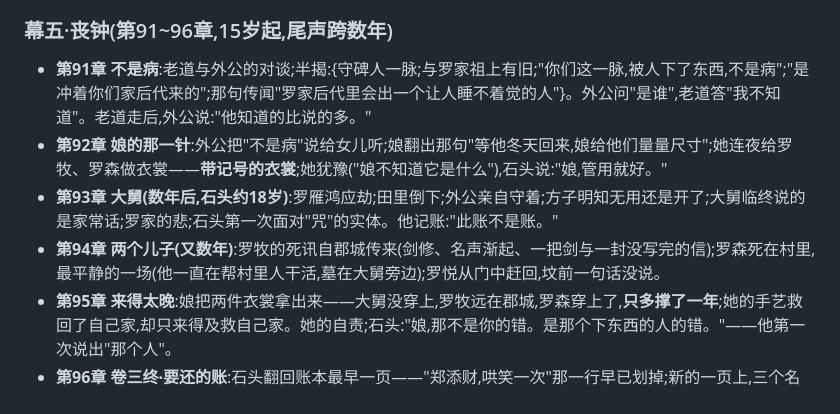
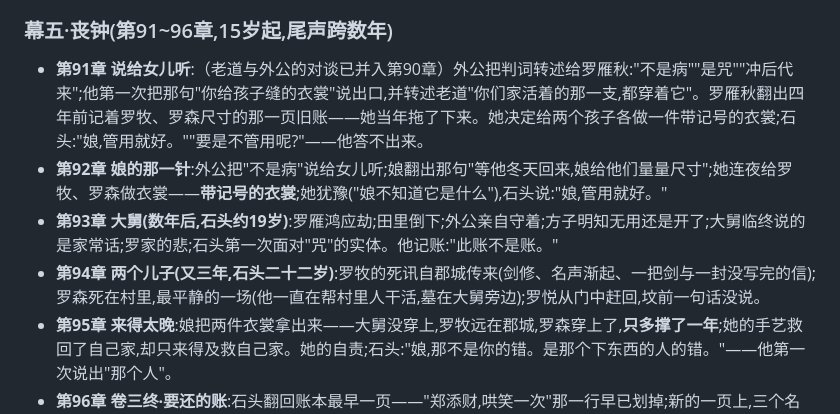
Before and after one commit to kwwi/dsh-sync, a Markdown page: 修仙卷三_设定与大纲_v1.md, the part around the change. GitHub-like rendering.

```diff
--- a/修仙卷三_设定与大纲_v1.md
+++ b/修仙卷三_设定与大纲_v1.md
@@ -133,10 +133,10 @@
 
 ### 幕五·丧钟(第91~96章,15岁起,尾声跨数年)
 
-- **第91章 不是病**:老道与外公的对谈;半揭:{守碑人一脉;与罗家祖上有旧;"你们这一脉,被人下了东西,不是病";"是冲着你们家后代来的";那句传闻"罗家后代里会出一个让人睡不着觉的人"}。外公问"是谁",老道答"我不知道"。老道走后,外公说:"他知道的比说的多。"
+- **第91章 说给女儿听**:（老道与外公的对谈已并入第90章）外公把判词转述给罗雁秋:"不是病""是咒""冲后代来";他第一次把那句"你给孩子缝的衣裳"说出口,并转述老道"你们家活着的那一支,都穿着它"。罗雁秋翻出四年前记着罗牧、罗森尺寸的那一页旧账——她当年拖了下来。她决定给两个孩子各做一件带记号的衣裳;石头:"娘,管用就好。""要是不管用呢?"——他答不出来。
 - **第92章 娘的那一针**:外公把"不是病"说给女儿听;娘翻出那句"等他冬天回来,娘给他们量量尺寸";她连夜给罗牧、罗森做衣裳——**带记号的衣裳**;她犹豫("娘不知道它是什么"),石头说:"娘,管用就好。"
-- **第93章 大舅(数年后,石头约18岁)**:罗雁鸿应劫;田里倒下;外公亲自守着;方子明知无用还是开了;大舅临终说的是家常话;罗家的悲;石头第一次面对"咒"的实体。他记账:"此账不是账。"
-- **第94章 两个儿子(又数年)**:罗牧的死讯自郡城传来(剑修、名声渐起、一把剑与一封没写完的信);罗森死在村里,最平静的一场(他一直在帮村里人干活,墓在大舅旁边);罗悦从门中赶回,坟前一句话没说。
+- **第93章 大舅(数年后,石头约19岁)**:罗雁鸿应劫;田里倒下;外公亲自守着;方子明知无用还是开了;大舅临终说的是家常话;罗家的悲;石头第一次面对"咒"的实体。他记账:"此账不是账。"
+- **第94章 两个儿子(又三年,石头二十二岁)**:罗牧的死讯自郡城传来(剑修、名声渐起、一把剑与一封没写完的信);罗森死在村里,最平静的一场(他一直在帮村里人干活,墓在大舅旁边);罗悦从门中赶回,坟前一句话没说。
 - **第95章 来得太晚**:娘把两件衣裳拿出来——大舅没穿上,罗牧远在郡城,罗森穿上了,**只多撑了一年**;她的手艺救回了自己家,却只来得及救自己家。她的自责;石头:"娘,那不是你的错。是那个下东西的人的错。"——他第一次说出"那个人"。
 - **第96章 卷三终·要还的账**:石头翻回账本最早一页——"郑添财,哄笑一次"那一行早已划掉;新的一页上,三个名字:罗雁鸿、罗牧、罗森;后面写着:"**这一笔,我要找人还。**"三路人马各自动身:外公查脉案与旧档,老道去寻他的旧事,石头回到后山与上卷。最后一幕:他站在后山上,银子在他身边;远处郡城方向的天空有一点异样。他心想:我们家的账,得有人来还。**卷三终。**
 
```
Also changed, not shown: 修仙卷三_开篇初稿v1_第91-96章.md (added, +461 -0 lines).
